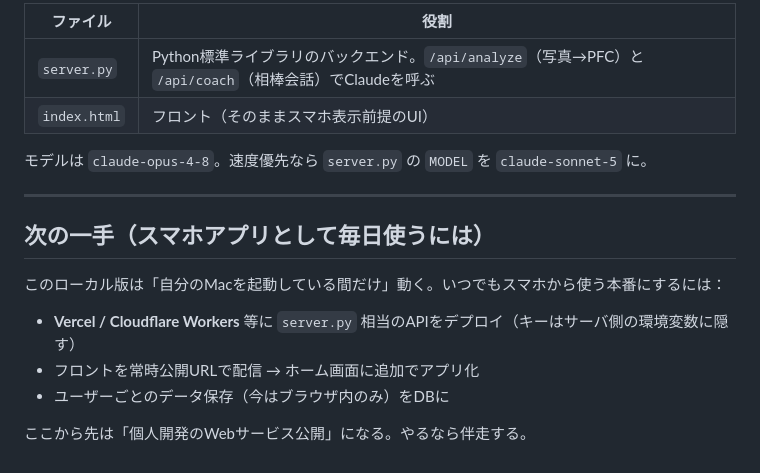
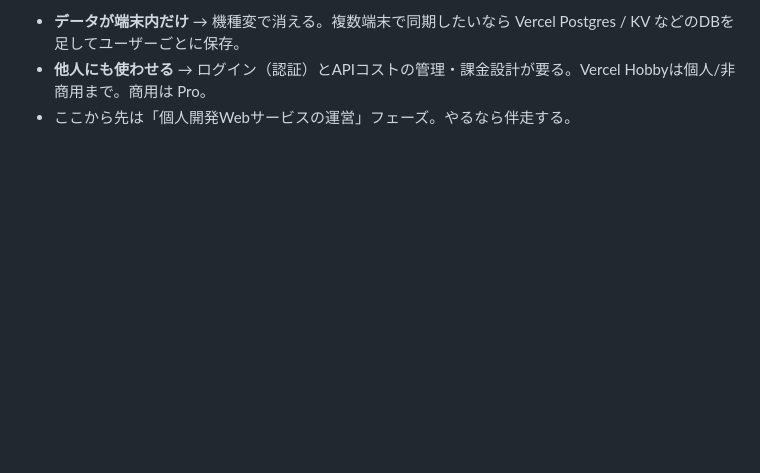
Before and after one commit to fujiken1016/torimeshi, a Markdown page: README.md, the part around one of its changes. Drawn GitHub-style; blank space fills up the shorter version.

```diff
--- a/README.md
+++ b/README.md
@@ -50,19 +72,4 @@ python3 server.py
 
-| ファイル | 役割 |
-|---|---|
-| `server.py` | Python標準ライブラリのバックエンド。`/api/analyze`（写真→PFC）と `/api/coach`（相棒会話）でClaudeを呼ぶ |
-| `index.html` | フロント（そのままスマホ表示前提のUI） |
-
-モデルは `claude-opus-4-8`。速度優先なら `server.py` の `MODEL` を `claude-sonnet-5` に。
-
----
-
-## 次の一手（スマホアプリとして毎日使うには）
-
-このローカル版は「自分のMacを起動している間だけ」動く。いつでもスマホから使う本番にするには：
-
-- **Vercel / Cloudflare Workers** 等に `server.py` 相当のAPIをデプロイ（キーはサーバ側の環境変数に隠す）
-- フロントを常時公開URLで配信 → ホーム画面に追加でアプリ化
-- ユーザーごとのデータ保存（今はブラウザ内のみ）をDBに
-
-ここから先は「個人開発のWebサービス公開」になる。やるなら伴走する。
+- **データが端末内だけ** → 機種変で消える。複数端末で同期したいなら Vercel Postgres / KV などのDBを足してユーザーごとに保存。
+- **他人にも使わせる** → ログイン（認証）とAPIコストの管理・課金設計が要る。Vercel Hobbyは個人/非商用まで。商用は Pro。
+- ここから先は「個人開発Webサービスの運営」フェーズ。やるなら伴走する。
```
Also changed, not shown: other parts of README.md (+48 -26 lines).
